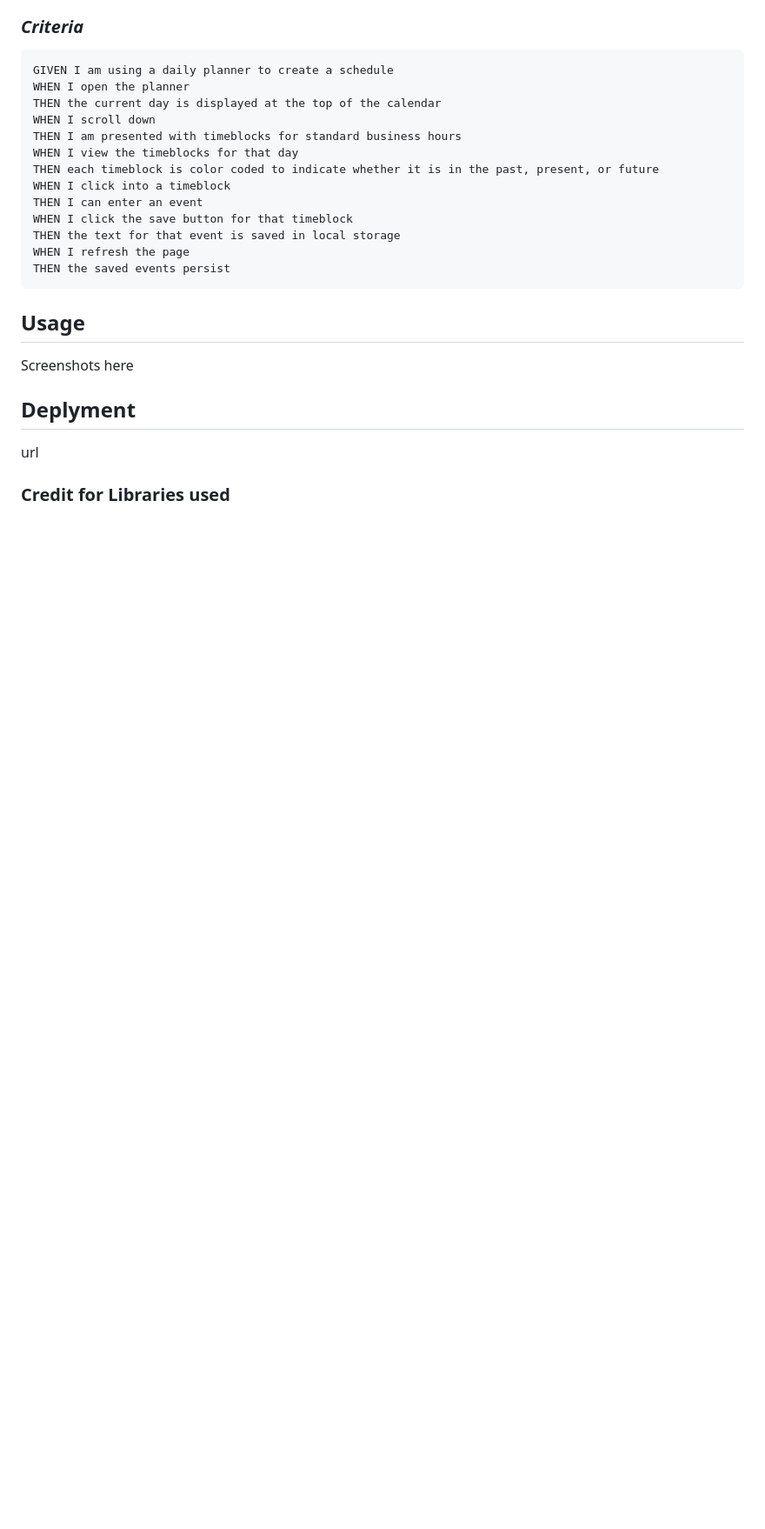
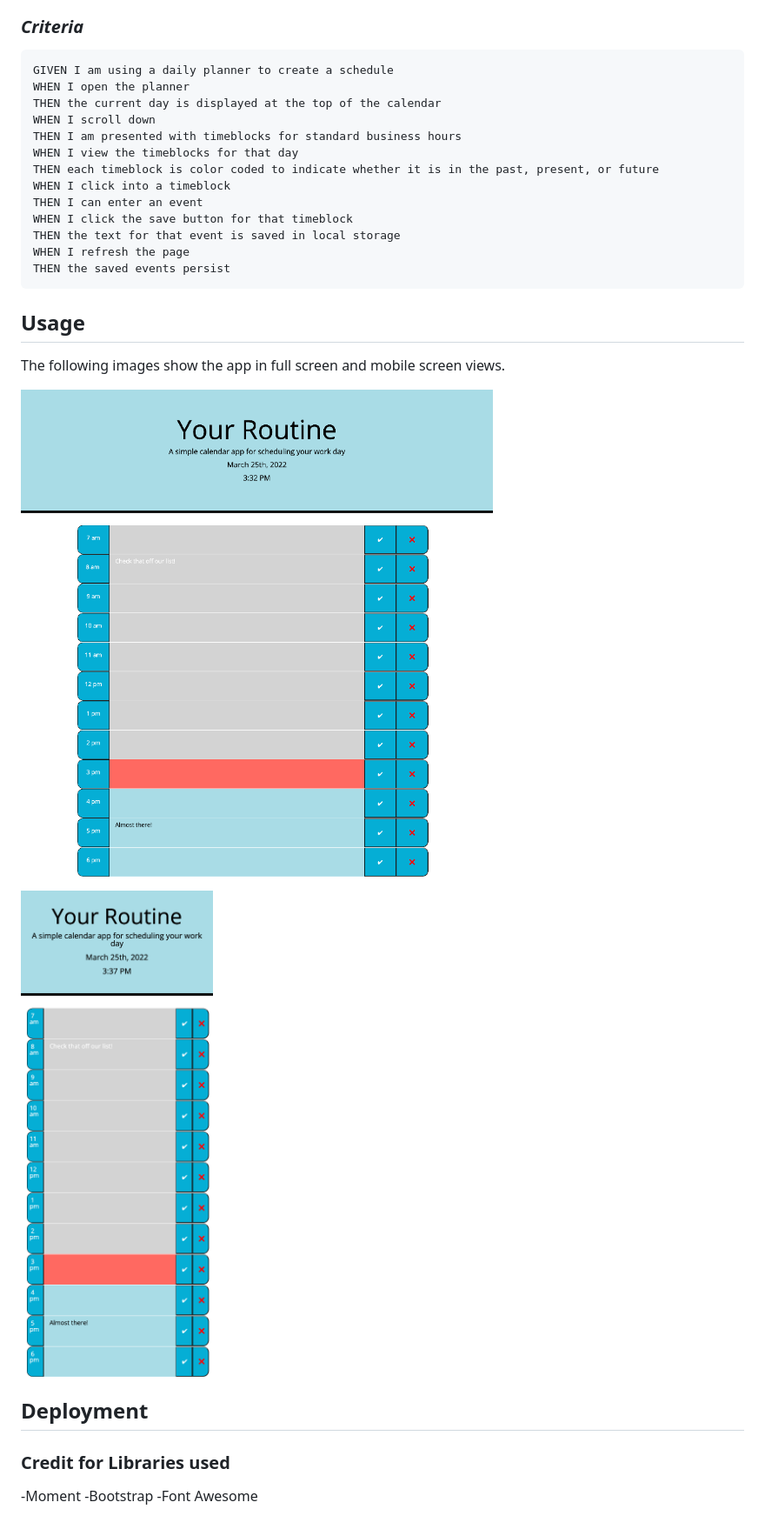
Before and after one commit to amccorkl/Organize-Your-Work-Day-Planner, a Markdown page: README.md, the part around the change printed below. Shown: that part at 87% size. Drawn GitHub-style; pictures changed too: Assets/images/Your-Routine-2.png (added), Assets/images/Your-Routine-3.png (added); blank space fills up the shorter version.

```diff
--- a/README.md
+++ b/README.md
@@ -23,11 +23,17 @@ THEN the saved events persist
 
 
 ## Usage
-Screenshots here
+The following images show the app in full screen and mobile screen views.
+
+![Your Routine full screen](./Assets/images/Your-Routine-2.png)
+
+![Your Routine mobile view](./Assets/images/Your-Routine-3.png)
 
 
-
-## Deplyment
-url
+## Deployment
+[]()
 
 ### Credit for Libraries used
+-Moment
+-Bootstrap
+-Font Awesome
```
Also changed, not shown: other parts of README.md (+1 -1 lines), Assets/images/05-third-party-apis-homework-demo.gif (deleted), 4 other files.
